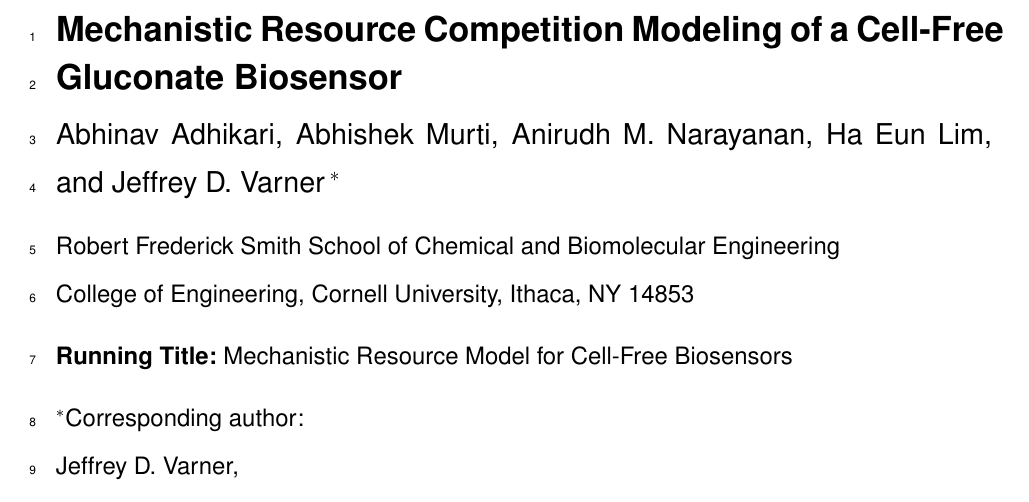
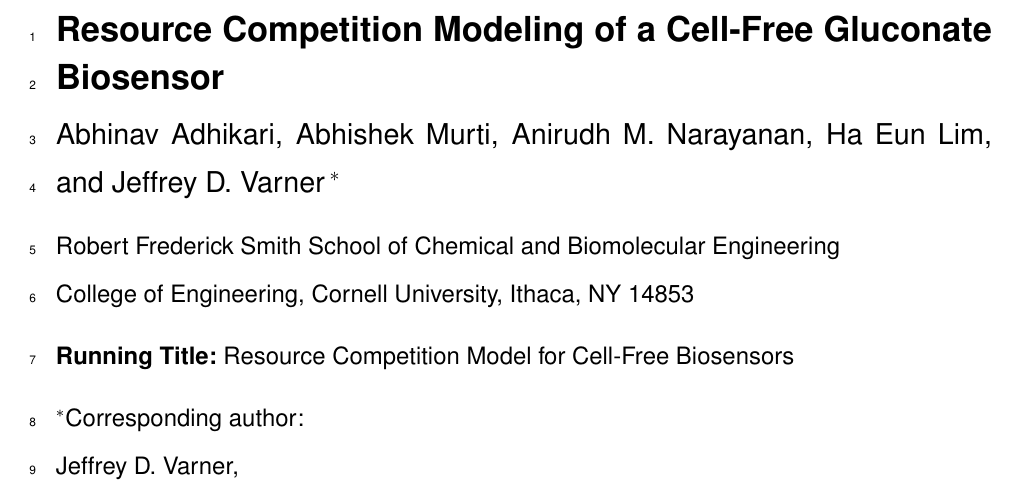
Before and after one commit to varnerlab/Gluconate-Sensor-Model-Paper, a LaTeX document (paper/Paper.tex): part of page 1 of 49, cut so that both start at the same text. Compiled offline with pdfLaTeX.

Commit message:
Remove 'Mechanistic' from title and running title
The model uses lumped parameters and coarse-grained resource competition
rather than true mechanistic detail, so the title now better reflects
the modeling approach.

Co-Authored-By: Claude Opus 4.6 (1M context) <noreply@anthropic.com>

```diff
--- a/paper/Paper.tex
+++ b/paper/Paper.tex
@@ -63,14 +63,14 @@
 \begin{document}
 \doublespacing
 \begin{titlepage}
-{\par\centering\textbf{\Large {Mechanistic Resource Competition Modeling of a Cell-Free Gluconate Biosensor}}}
+{\par\centering\textbf{\Large {Resource Competition Modeling of a Cell-Free Gluconate Biosensor}}}
 \vspace{0.05in}
 {\par \centering \large{Abhinav Adhikari, Abhishek Murti, Anirudh M. Narayanan, Ha Eun Lim, and Jeffrey D. Varner\,$^{*}$}}
 \vspace{0.10in}
 {\par \centering {Robert Frederick Smith School of Chemical and Biomolecular Engineering}}
 {\par \centering {College of Engineering, Cornell University, Ithaca, NY 14853}}
 \vspace{0.1in}
-{\par \centering \textbf{Running Title:}~Mechanistic Resource Model for Cell-Free Biosensors}
+{\par \centering \textbf{Running Title:}~Resource Competition Model for Cell-Free Biosensors}
 \vspace{0.1in}
 {\par \centering $^{*}$Corresponding author:}
 {\par \centering Jeffrey D. Varner,}
```
